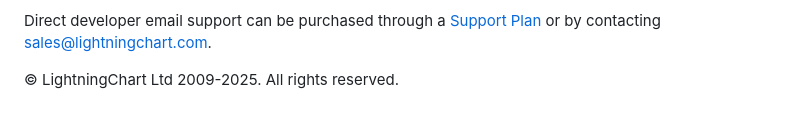
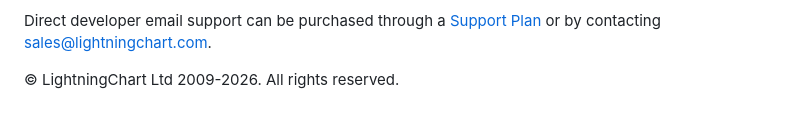
Before and after one commit to Lightning-Chart/lcjs-example-0014-highPrecisionAxis, a Markdown page: README.md, the part around one of its changes. GitHub-like rendering.

```diff
--- a/README.md
+++ b/README.md
@@ -104,6 +104,6 @@ Direct developer email support can be purchased through a [Support Plan][4] or b
 [3]: https://stackoverflow.com/questions/tagged/lightningchart
 [4]: https://lightningchart.com/support-services/
 
-© LightningChart Ltd 2009-2025. All rights reserved.
+© LightningChart Ltd 2009-2026. All rights reserved.
 
 
```
Also changed, not shown: other parts of README.md (+7 -7 lines).
